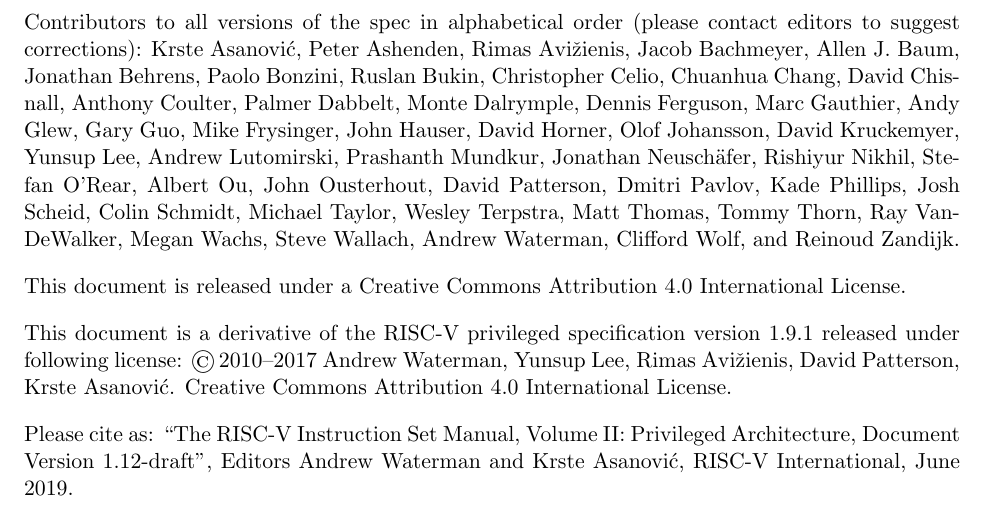
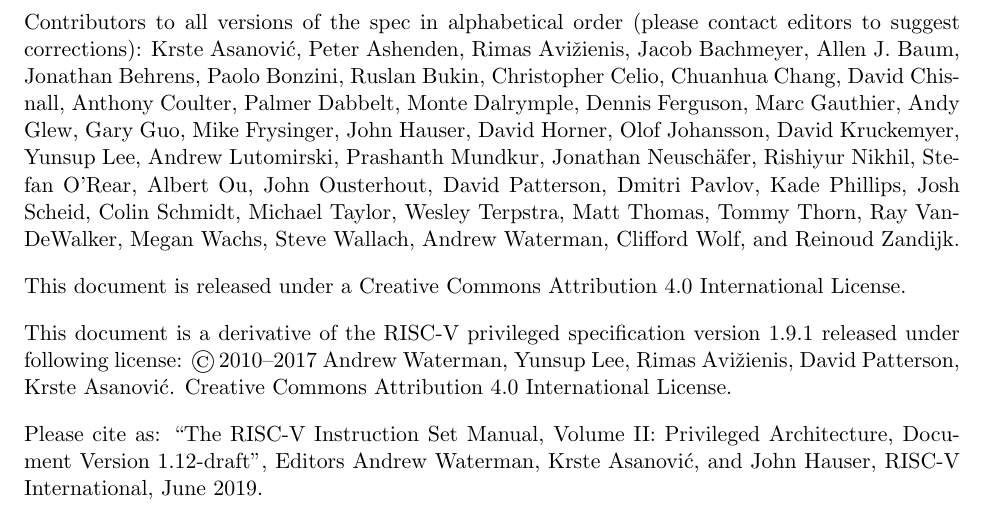
Before and after one commit to riscv/riscv-isa-manual, a LaTeX thesis (src/riscv-privileged.tex): part of page 2 of 133, cut so that both start at the same text. Compiled offline with pdfLaTeX.

Commit message:
JohnH is an editor of the priv spec

```diff
--- a/src/riscv-privileged.tex
+++ b/src/riscv-privileged.tex
@@ -57,7 +57,7 @@
 
 Please cite as: ``The RISC-V Instruction Set
 Manual, Volume II: Privileged Architecture, Document Version \privrev'', Editors
-Andrew Waterman and Krste Asanovi\'{c}, RISC-V International, \privmonthyear.
+Andrew Waterman, Krste Asanovi\'{c}, and John Hauser, RISC-V International, \privmonthyear.
 
 \markboth{Volume II: RISC-V Privileged Architectures V\privrev}
 {Volume II: RISC-V Privileged Architectures V\privrev}
```
